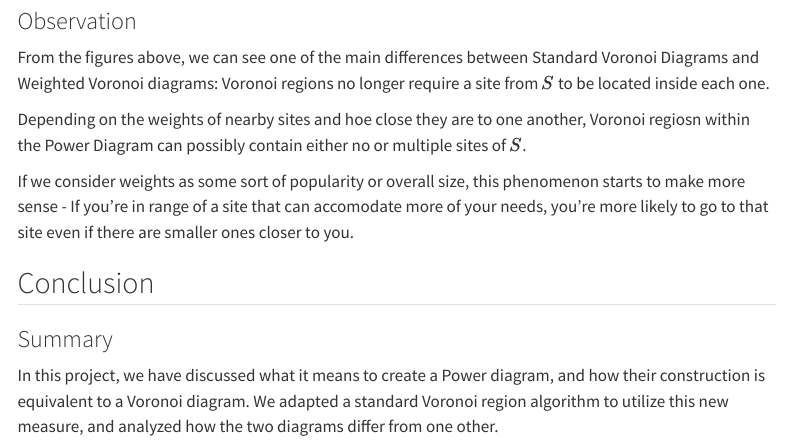
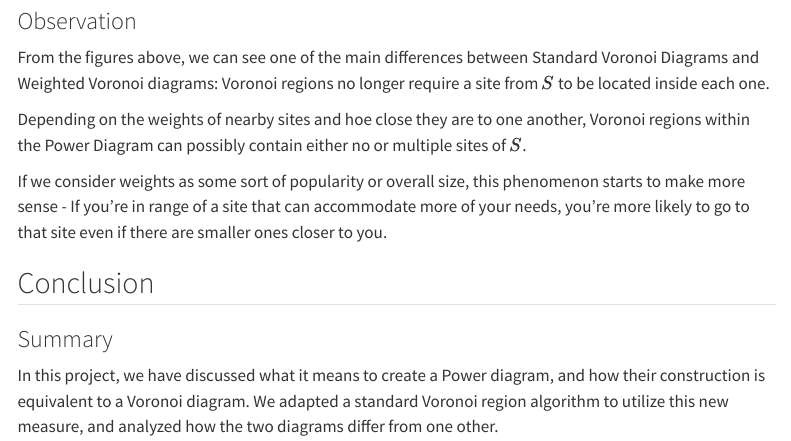
Before and after one commit to BaSaBu1/Power-Diagram, a Quarto document (index.qmd): the page in a window 1100 px wide, from 2930 px down. Rendered offline with R 4.5, knitr and Pandoc in place of Quarto, with nearby package versions; menus at the side of the page are left out.

Commit message:
rendered the change
+ Fixed typo

```diff
--- a/index.qmd
+++ b/index.qmd
@@ -155,9 +155,9 @@ Thus, the Power diagram is a collection of these regions. To explore the propert
 
 From the figures above, we can see one of the main differences between Standard Voronoi Diagrams and Weighted Voronoi diagrams: Voronoi regions no longer require a site from $S$ to be located inside each one.
 
-Depending on the weights of nearby sites and hoe close they are to one another, Voronoi regiosn within the Power Diagram can possibly contain either no or multiple sites of $S$.
+Depending on the weights of nearby sites and hoe close they are to one another, Voronoi regions within the Power Diagram can possibly contain either no or multiple sites of $S$.
 
-If we consider weights as some sort of popularity or overall size, this phenomenon starts to make more sense - If you're in range of a site that can accomodate more of your needs, you're more likely to go to that site even if there are smaller ones closer to you.
+If we consider weights as some sort of popularity or overall size, this phenomenon starts to make more sense - If you're in range of a site that can accommodate more of your needs, you're more likely to go to that site even if there are smaller ones closer to you.
 
 
 
```
Also changed, not shown: index.html.
